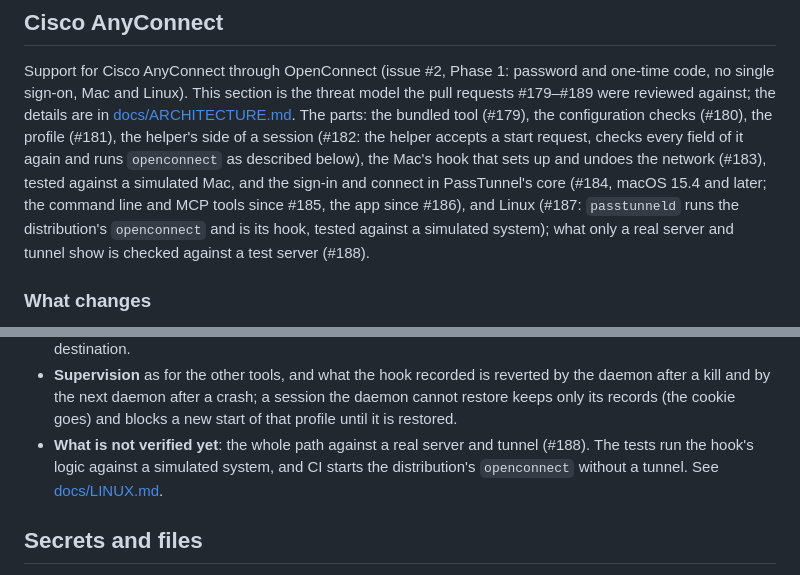
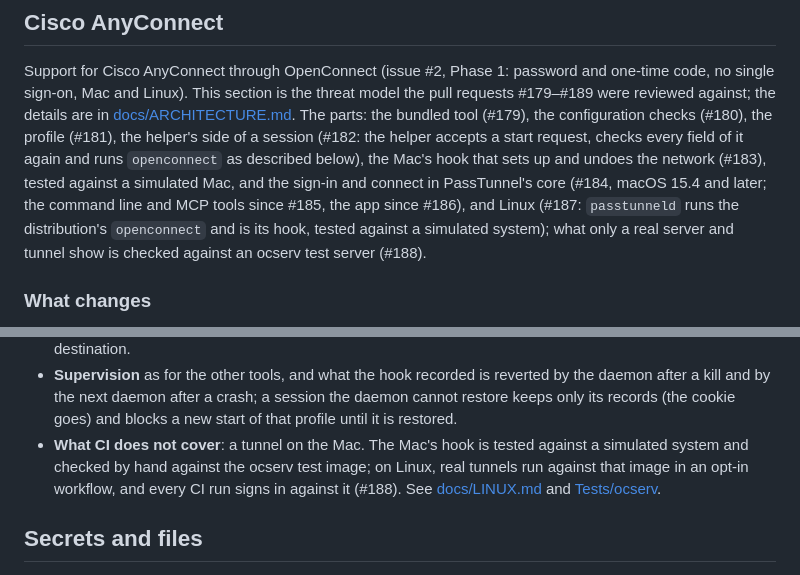
Before and after one commit to PassTunnel/passtunnel, a Markdown page: SECURITY.md, 2 parts joined by grey strips. Drawn GitHub-style.

Commit message:
docs: bring the AnyConnect status text up to date with the ocserv tests

```diff
--- a/SECURITY.md
+++ b/SECURITY.md
@@ -429,7 +429,7 @@ session (#182: the helper accepts a start request, checks every field of it agai
 against a simulated Mac, and the sign-in and connect in PassTunnel's core (#184, macOS 15.4 and later;
 the command line and MCP tools since #185, the app since #186), and Linux (#187: `passtunneld`
 runs the distribution's `openconnect` and is its hook, tested against a simulated system); what only a real
-server and tunnel show is checked against a test server (#188).
+server and tunnel show is checked against an ocserv test server (#188).
 
 ### What changes
 
@@ -675,9 +675,10 @@ Since #187 (not in any release: the Linux packages are not published yet).
 - **Supervision** as for the other tools, and what the hook recorded is reverted by the daemon after a
   kill and by the next daemon after a crash; a session the daemon cannot restore keeps only its records
   (the cookie goes) and blocks a new start of that profile until it is restored.
-- **What is not verified yet**: the whole path against a real server and tunnel (#188). The tests run the
-  hook's logic against a simulated system, and CI starts the distribution's `openconnect` without a tunnel.
-  See [docs/LINUX.md](docs/LINUX.md#cisco-anyconnect).
+- **What CI does not cover**: a tunnel on the Mac. The Mac's hook is tested against a simulated system and
+  checked by hand against the ocserv test image; on Linux, real tunnels run against that image in an opt-in
+  workflow, and every CI run signs in against it (#188). See
+  [docs/LINUX.md](docs/LINUX.md#cisco-anyconnect) and [Tests/ocserv](Tests/ocserv/README.md).
 
 ## Secrets and files
 
```
Also changed, not shown: docs/ARCHITECTURE.md (+1 -1 lines).
